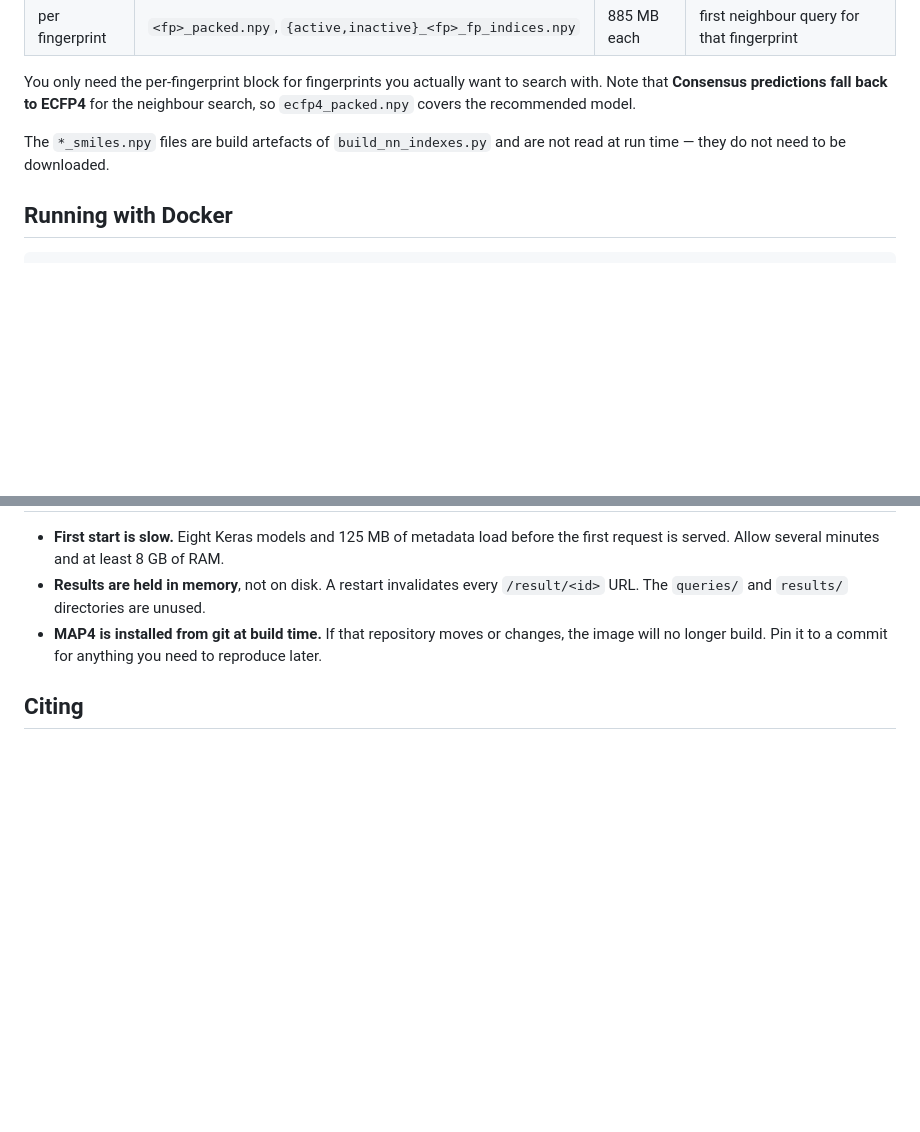
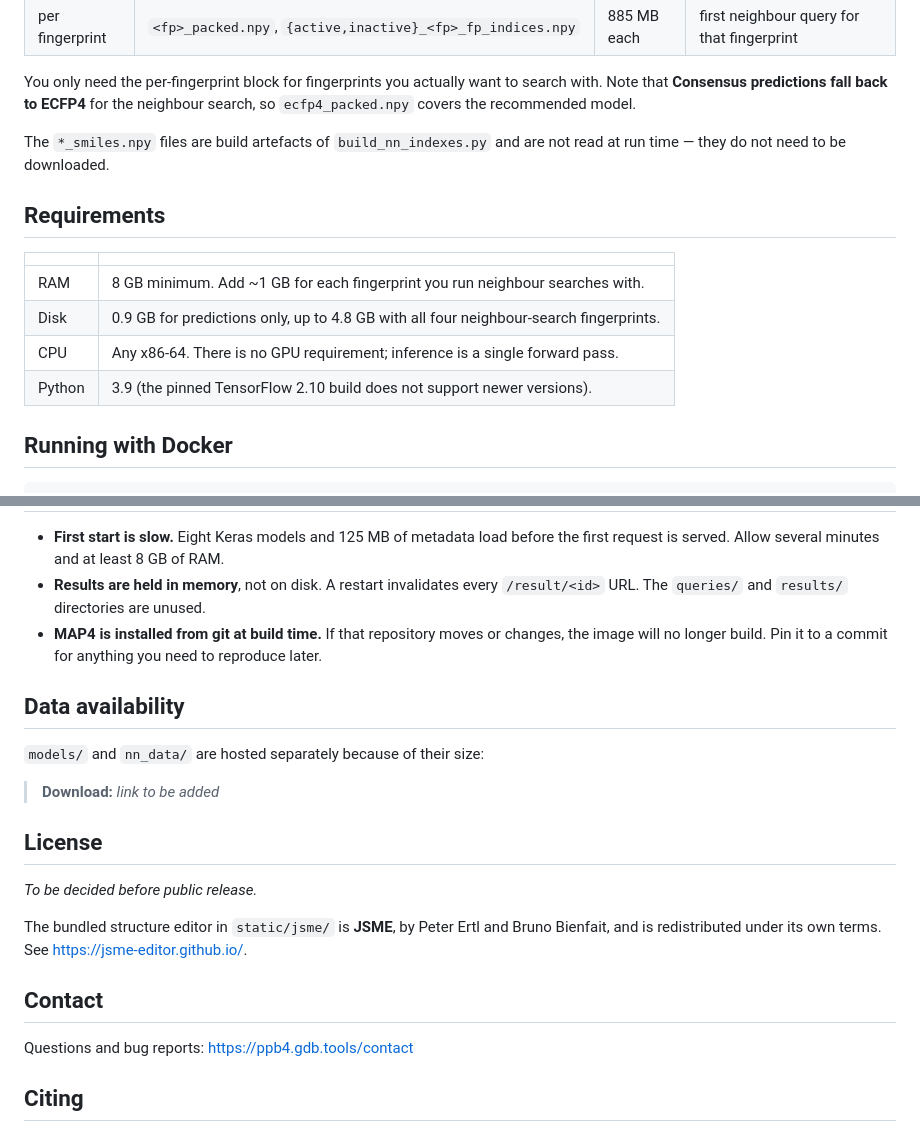
Before and after one commit to MaedehDarsaraee/PPB4, a Markdown page: README.md, 2 parts joined by grey strips. GitHub-like rendering; blank space fills up the shorter version.

Commit message:
Add README sections: requirements, data availability, license, contact

````diff
--- a/README.md
+++ b/README.md
@@ -61,6 +61,15 @@ neighbour search, so `ecfp4_packed.npy` covers the recommended model.
 The `*_smiles.npy` files are build artefacts of `build_nn_indexes.py` and are
 not read at run time — they do not need to be downloaded.
 
+## Requirements
+
+| | |
+|---|---|
+| RAM | 8 GB minimum. Add ~1 GB for each fingerprint you run neighbour searches with. |
+| Disk | 0.9 GB for predictions only, up to 4.8 GB with all four neighbour-search fingerprints. |
+| CPU | Any x86-64. There is no GPU requirement; inference is a single forward pass. |
+| Python | 3.9 (the pinned TensorFlow 2.10 build does not support newer versions). |
+
 ## Running with Docker
 
 ```bash
@@ -110,6 +119,24 @@ route. Total footprint then drops to about 890 MB.
   changes, the image will no longer build. Pin it to a commit for anything you
   need to reproduce later.
 
+## Data availability
+
+`models/` and `nn_data/` are hosted separately because of their size:
+
+> **Download:** _link to be added_
+
+## License
+
+_To be decided before public release._
+
+The bundled structure editor in `static/jsme/` is **JSME**, by Peter Ertl and
+Bruno Bienfait, and is redistributed under its own terms. See
+<https://jsme-editor.github.io/>.
+
+## Contact
+
+Questions and bug reports: <https://ppb4.gdb.tools/contact>
+
 ## Citing
 
 - **PPB4 preprint:** in preparation
````
